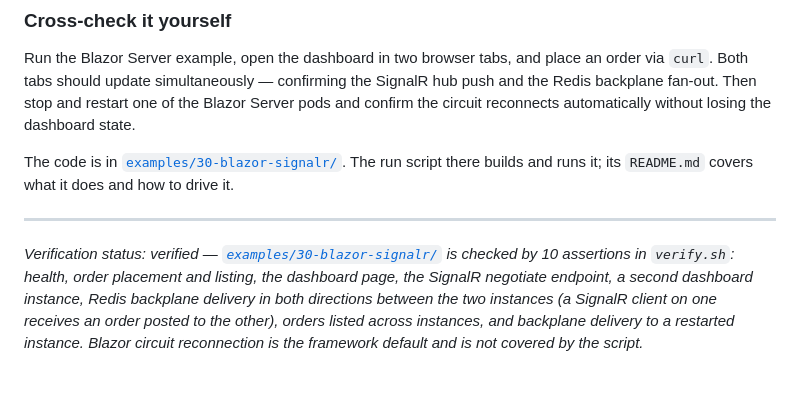
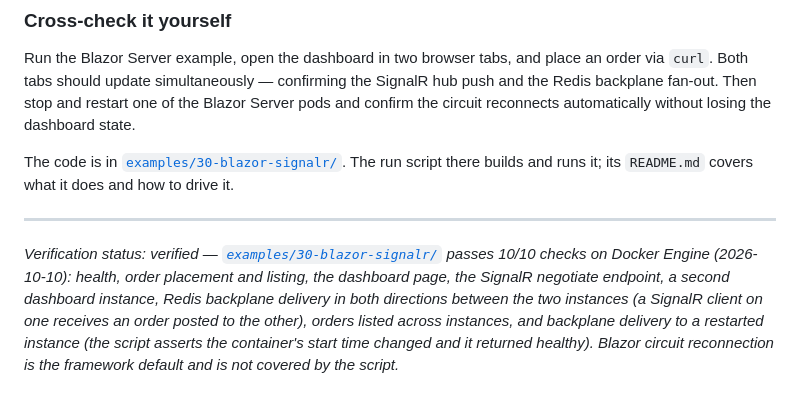
Before and after one commit to patterncatalyst/cloud-native-design-patterns, a Markdown page: _docs/30-appendix-q-blazor-signalr.md, the part around the change. Drawn GitHub-style.

Commit message:
docs(appendix-q): house verification wording

```diff
--- a/_docs/30-appendix-q-blazor-signalr.md
+++ b/_docs/30-appendix-q-blazor-signalr.md
@@ -184,4 +184,4 @@ The code is in [`examples/30-blazor-signalr/`](https://github.com/patterncatalys
 runs it; its `README.md` covers what it does and how to drive it.
 
 ---
-*Verification status: verified — [`examples/30-blazor-signalr/`](https://github.com/patterncatalyst/cloud-native-design-patterns/tree/main/examples/30-blazor-signalr/) is checked by 10 assertions in `verify.sh`: health, order placement and listing, the dashboard page, the SignalR negotiate endpoint, a second dashboard instance, Redis backplane delivery in both directions between the two instances (a SignalR client on one receives an order posted to the other), orders listed across instances, and backplane delivery to a restarted instance. Blazor circuit reconnection is the framework default and is not covered by the script.*
+*Verification status: verified — [`examples/30-blazor-signalr/`](https://github.com/patterncatalyst/cloud-native-design-patterns/tree/main/examples/30-blazor-signalr/) passes 10/10 checks on Docker Engine (2026-10-10): health, order placement and listing, the dashboard page, the SignalR negotiate endpoint, a second dashboard instance, Redis backplane delivery in both directions between the two instances (a SignalR client on one receives an order posted to the other), orders listed across instances, and backplane delivery to a restarted instance (the script asserts the container's start time changed and it returned healthy). Blazor circuit reconnection is the framework default and is not covered by the script.*
```
